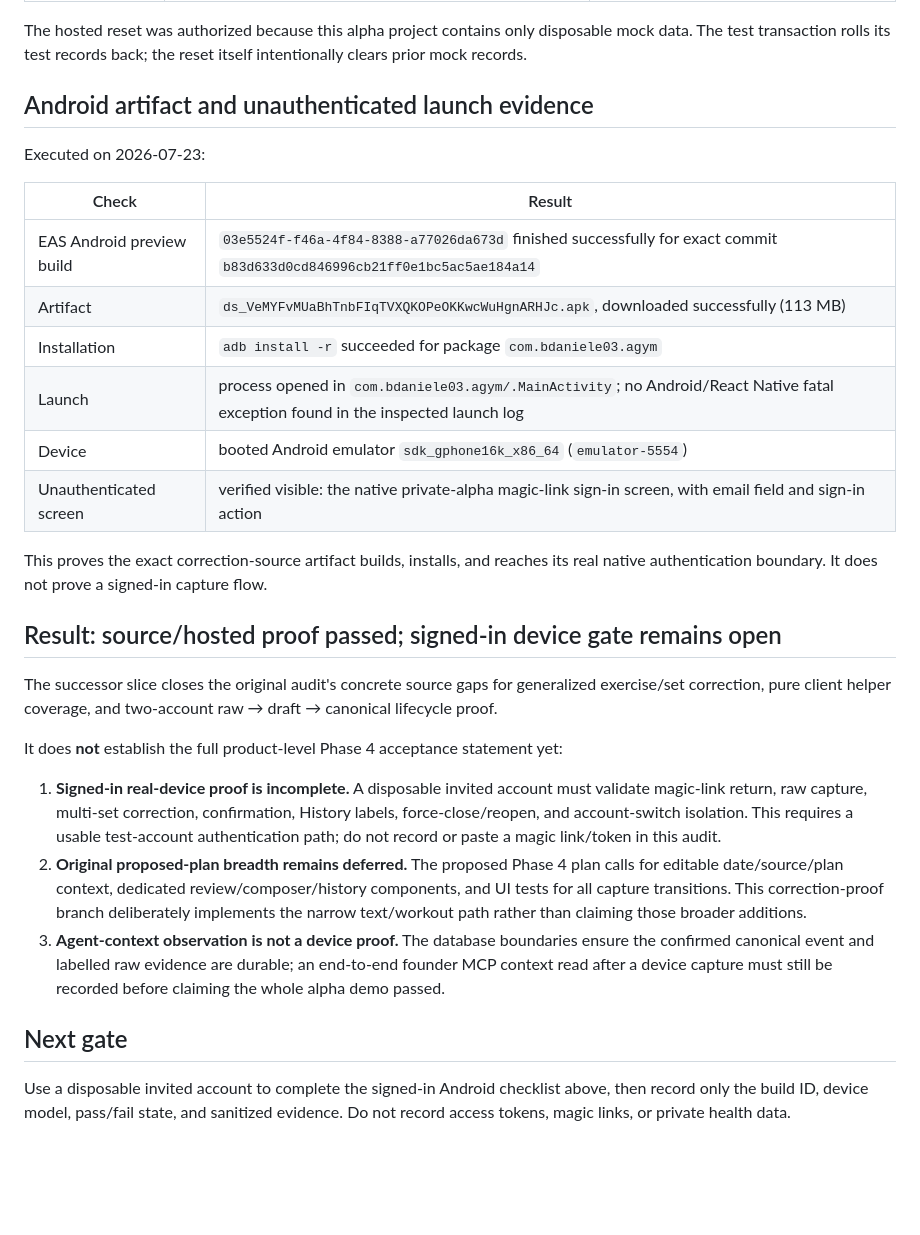
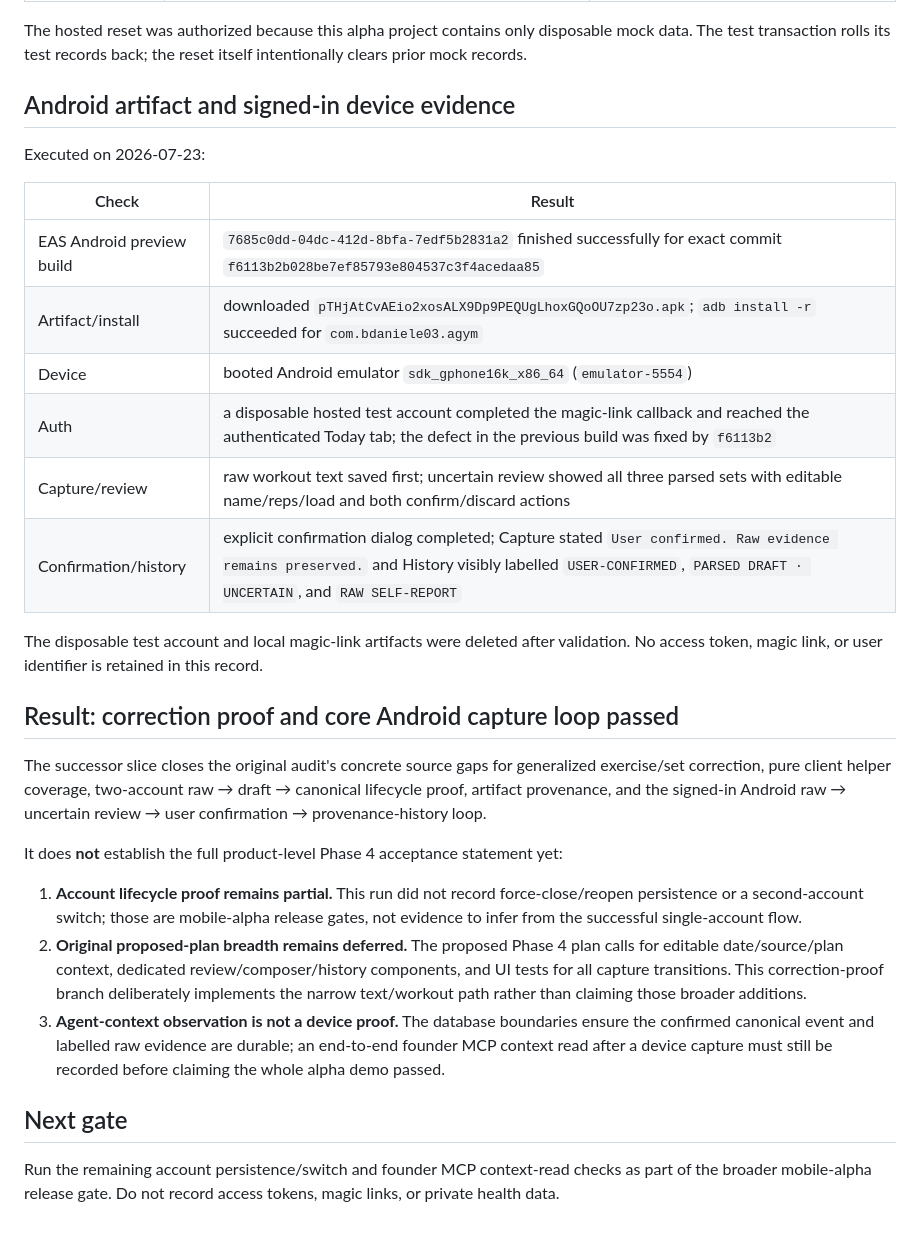
Before and after one commit to DQuantB/agym, a Markdown page: docs/mobile/phase-4-living-alpha-audit.md, the part around the change. Drawn GitHub-style; blank space fills up the shorter version.

Commit message:
docs(mobile): record signed-in Android capture proof

```diff
--- a/docs/mobile/phase-4-living-alpha-audit.md
+++ b/docs/mobile/phase-4-living-alpha-audit.md
@@ -31,31 +31,31 @@ Executed against this source on 2026-07-23:
 
 The hosted reset was authorized because this alpha project contains only disposable mock data. The test transaction rolls its test records back; the reset itself intentionally clears prior mock records.
 
-## Android artifact and unauthenticated launch evidence
+## Android artifact and signed-in device evidence
 
 Executed on 2026-07-23:
 
 | Check | Result |
 |---|---|
-| EAS Android preview build | `03e5524f-f46a-4f84-8388-a77026da673d` finished successfully for exact commit `b83d633d0cd846996cb21ff0e1bc5ac5ae184a14` |
-| Artifact | `ds_VeMYFvMUaBhTnbFIqTVXQKOPeOKKwcWuHgnARHJc.apk`, downloaded successfully (113 MB) |
-| Installation | `adb install -r` succeeded for package `com.bdaniele03.agym` |
-| Launch | process opened in `com.bdaniele03.agym/.MainActivity`; no Android/React Native fatal exception found in the inspected launch log |
+| EAS Android preview build | `7685c0dd-04dc-412d-8bfa-7edf5b2831a2` finished successfully for exact commit `f6113b2b028be7ef85793e804537c3f4acedaa85` |
+| Artifact/install | downloaded `pTHjAtCvAEio2xosALX9Dp9PEQUgLhoxGQoOU7zp23o.apk`; `adb install -r` succeeded for `com.bdaniele03.agym` |
 | Device | booted Android emulator `sdk_gphone16k_x86_64` (`emulator-5554`) |
-| Unauthenticated screen | verified visible: the native private-alpha magic-link sign-in screen, with email field and sign-in action |
+| Auth | a disposable hosted test account completed the magic-link callback and reached the authenticated Today tab; the defect in the previous build was fixed by `f6113b2` |
+| Capture/review | raw workout text saved first; uncertain review showed all three parsed sets with editable name/reps/load and both confirm/discard actions |
+| Confirmation/history | explicit confirmation dialog completed; Capture stated `User confirmed. Raw evidence remains preserved.` and History visibly labelled `USER-CONFIRMED`, `PARSED DRAFT · UNCERTAIN`, and `RAW SELF-REPORT` |
 
-This proves the exact correction-source artifact builds, installs, and reaches its real native authentication boundary. It does not prove a signed-in capture flow.
+The disposable test account and local magic-link artifacts were deleted after validation. No access token, magic link, or user identifier is retained in this record.
 
-## Result: source/hosted proof passed; signed-in device gate remains open
+## Result: correction proof and core Android capture loop passed
 
-The successor slice closes the original audit's concrete source gaps for generalized exercise/set correction, pure client helper coverage, and two-account raw → draft → canonical lifecycle proof.
+The successor slice closes the original audit's concrete source gaps for generalized exercise/set correction, pure client helper coverage, two-account raw → draft → canonical lifecycle proof, artifact provenance, and the signed-in Android raw → uncertain review → user confirmation → provenance-history loop.
 
 It does **not** establish the full product-level Phase 4 acceptance statement yet:
 
-1. **Signed-in real-device proof is incomplete.** A disposable invited account must validate magic-link return, raw capture, multi-set correction, confirmation, History labels, force-close/reopen, and account-switch isolation. This requires a usable test-account authentication path; do not record or paste a magic link/token in this audit.
+1. **Account lifecycle proof remains partial.** This run did not record force-close/reopen persistence or a second-account switch; those are mobile-alpha release gates, not evidence to infer from the successful single-account flow.
 2. **Original proposed-plan breadth remains deferred.** The proposed Phase 4 plan calls for editable date/source/plan context, dedicated review/composer/history components, and UI tests for all capture transitions. This correction-proof branch deliberately implements the narrow text/workout path rather than claiming those broader additions.
 3. **Agent-context observation is not a device proof.** The database boundaries ensure the confirmed canonical event and labelled raw evidence are durable; an end-to-end founder MCP context read after a device capture must still be recorded before claiming the whole alpha demo passed.
 
 ## Next gate
 
-Use a disposable invited account to complete the signed-in Android checklist above, then record only the build ID, device model, pass/fail state, and sanitized evidence. Do not record access tokens, magic links, or private health data.
+Run the remaining account persistence/switch and founder MCP context-read checks as part of the broader mobile-alpha release gate. Do not record access tokens, magic links, or private health data.
```
